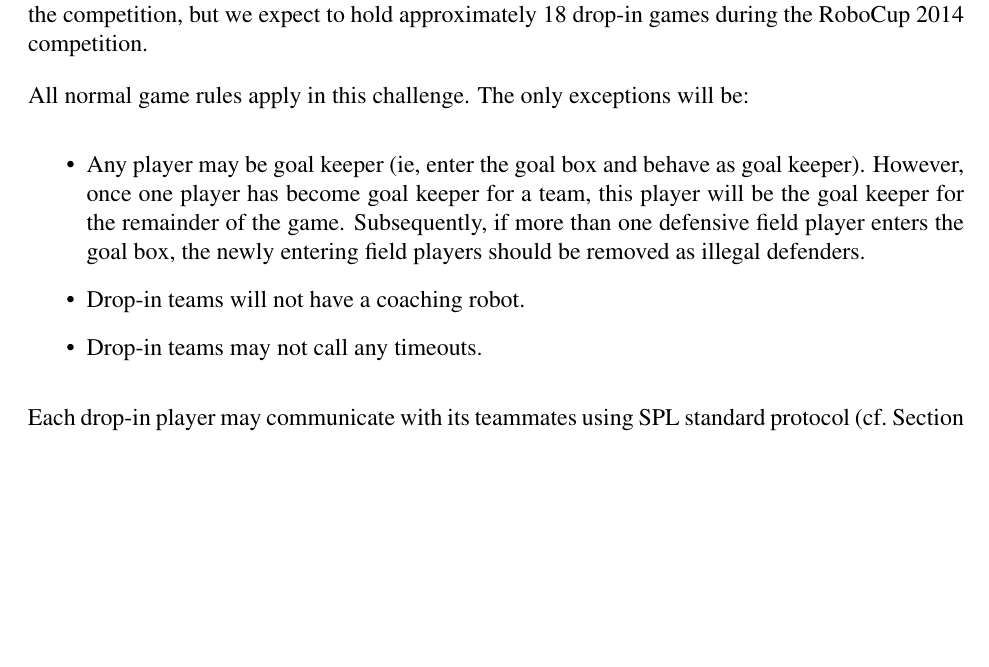
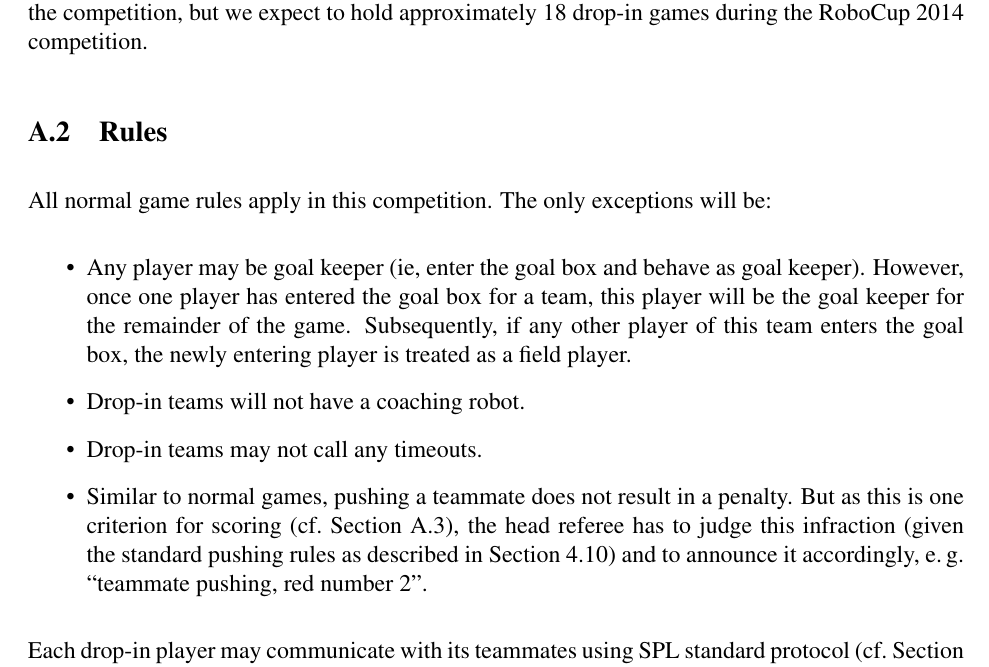
Before and after one commit to RoboCup-SPL/Rules, a LaTeX document (SPL-Rules.tex): part of page 30 of 43, cut so that both start at the same text, the shorter picture padded with empty space. Compiled offline with pdfLaTeX.

Commit message:
Added "Rules" section for Drop-In: + Announcement of "teammate pushing" + Adapted goalie rule to the new "illegal defender" rule

```diff
--- a/SPL-Rules.tex
+++ b/SPL-Rules.tex
@@ -847,11 +847,15 @@ The main point of this competition is for teams to develop `drop-in' players tha
 
 Each participating team will contribute one drop-in player.  Each drop-in player will compete in games with many different teams composed of randomly chosen drop-in players.  In each game, the opponent will also be a team composed of randomly selected drop-in players.  The exact number of games played by each drop-in player will depend on the number of teams that participate in the competition, but we expect to hold approximately 18 drop-in games during the RoboCup 2014 competition.
 
-All normal game rules apply in this challenge.  The only exceptions will be:
+
+\subsection{Rules}
+
+All normal game rules apply in this competition.  The only exceptions will be:
 \begin{itemize}
-\item Any player may be goal keeper (ie, enter the goal box and behave as goal keeper).  However, once one player has become goal keeper for a team, this player will be the goal keeper for the remainder of the game.  Subsequently, if more than one defensive field player enters the goal box, the newly entering field players should be removed as illegal defenders.
+\item Any player may be goal keeper (ie, enter the goal box and behave as goal keeper).  However, once one player has entered the goal box for a team, this player will be the goal keeper for the remainder of the game.  Subsequently, if any other player of this team enters the goal box, the newly entering player is treated as a field player.
 \item Drop-in teams will not have a coaching robot.
 \item Drop-in teams may not call any timeouts.
+\item Similar to normal games, pushing a teammate does not result in a penalty. But as this is one criterion for scoring (\cf Section \ref{sec:drop-in:scoring}), the head referee has to judge this infraction (given the standard pushing rules as described in Section \ref{sec:player_pushing}) and to announce it accordingly, \eg ``teammate pushing, red number 2''.
 \end{itemize}
 
 Each drop-in player may communicate with its teammates using SPL standard protocol (\cf Section \ref{sec:wireless}).
```
Also changed, not shown: SPL-Rules.tex (2 more changed lines).
